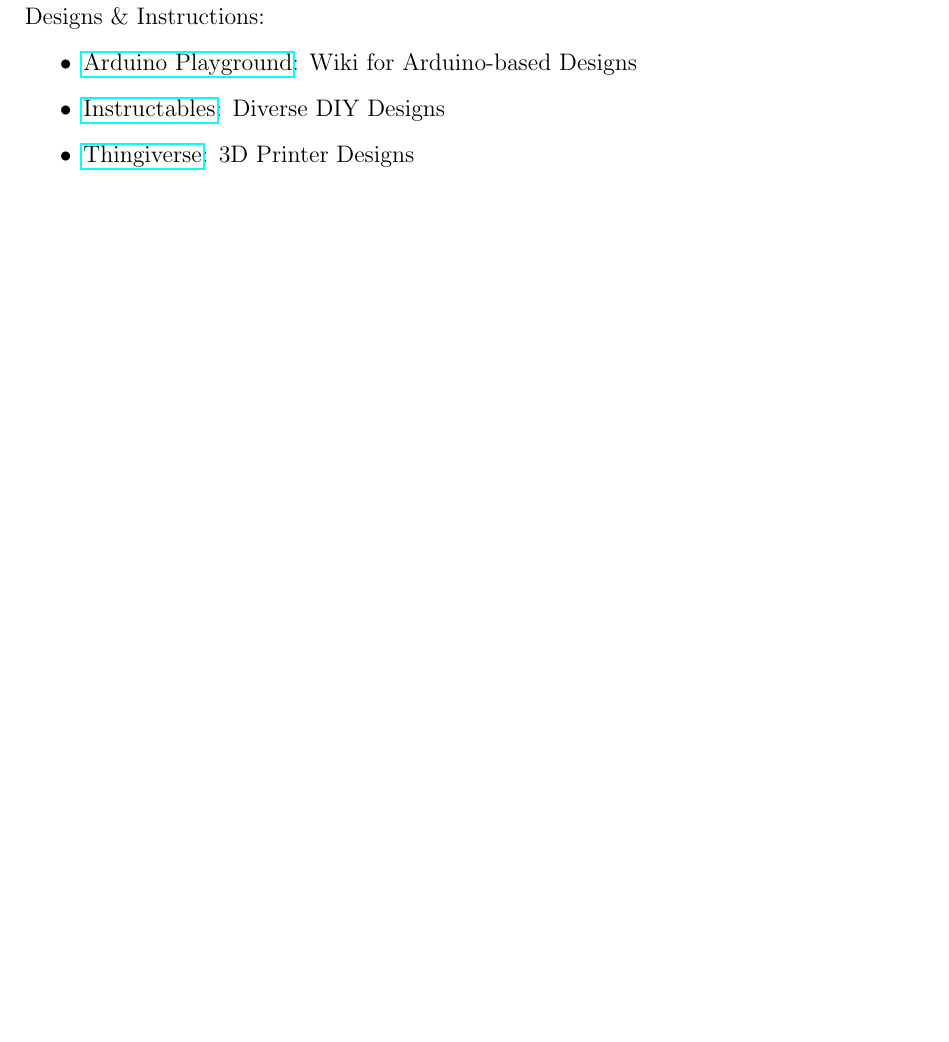
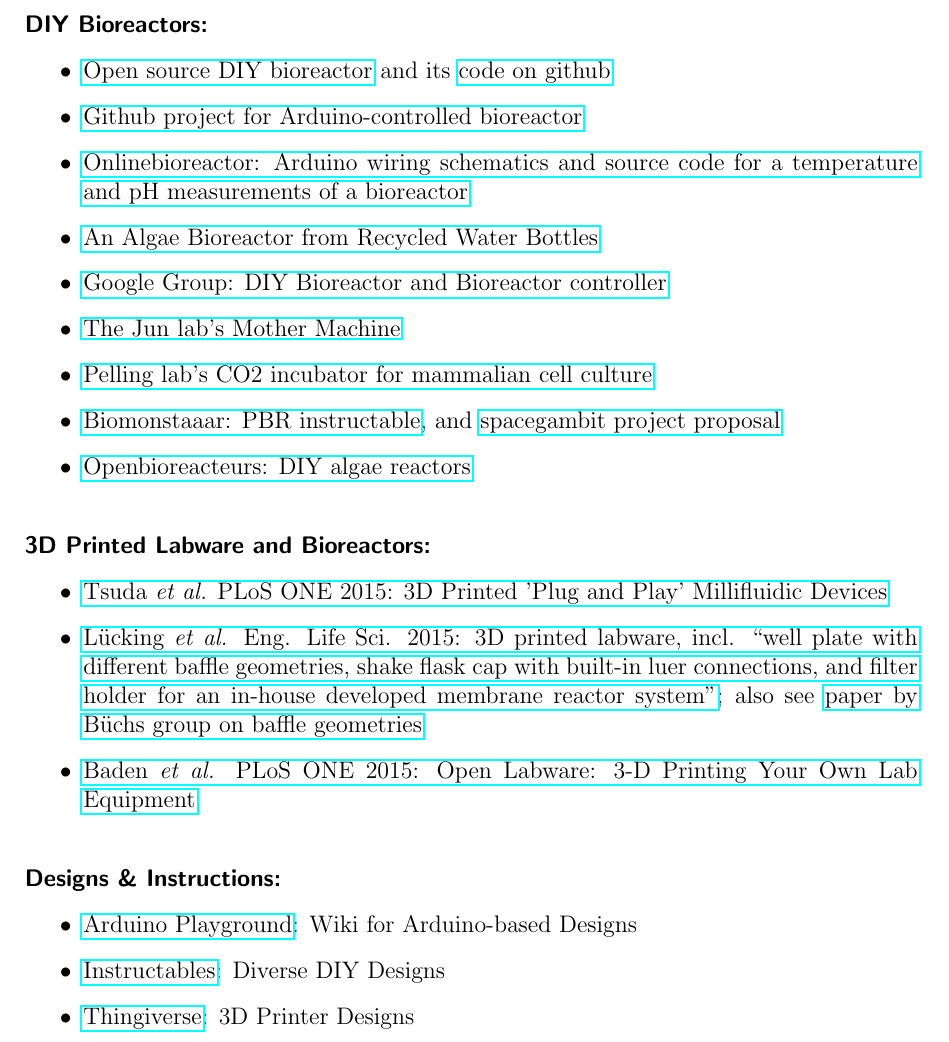
Before and after one commit to raim/PBR, a LaTeX document (program.tex): part of page 3 of 14 before the commit and part of page 3 of 15 after it, cut at the place of the change, the shorter picture padded with empty space. Compiled offline with pdfLaTeX.

Commit message:
added more diy and 3d printer links

```diff
--- a/program.tex
+++ b/program.tex
@@ -86,5 +87,24 @@
 
-Designs \& Instructions:
+\paragraph{DIY Bioreactors:}
+\begin{itemize}
+\item \href{http://www.yo-que.ch/nmrlab/mediawiki-1.15.1/index.php/Bioreactor}{Open source DIY bioreactor} and its \href{https://github.com/bioreactor}{code on github}
+\item \href{https://github.com/Bioreactor/Code-Bioreactor}{Github project for Arduino-controlled bioreactor}
+\item \href{http://onlinebioreactor.org/}{Onlinebioreactor: Arduino wiring schematics and source code for a temperature and pH measurements of a bioreactor}
+\item \href{http://www.instructables.com/id/An-Algae-Bioreactor-from-Recycled-Water-Bottles/}{An Algae Bioreactor from Recycled Water Bottles}
+\item \href{https://groups.google.com/forum/#!msg/diybio/j1oucFRuPUk/zz1Y_gE0PJkJ}{Google Group: DIY Bioreactor and Bioreactor controller}
+\item \href{http://jun.ucsd.edu/mother_machine.php}{The Jun lab's Mother Machine}
+\item \href{http://www.pellinglab.net/diy/diyco2incubator/}{Pelling lab's CO2 incubator for mammalian cell culture}
+\item \href{http://www.instructables.com/id/Biomonstaaar/}{Biomonstaaar: PBR instructable}, and \href{http://www.spacegambit.org/files/project_proposals/BioMONSTAAAR.pdf}{spacegambit project proposal}
+\item \href{http://www.openbioreacteurs.org/wiki/introduction/}{Openbioreacteurs: DIY algae reactors}
+\end{itemize}
+\paragraph{3D Printed Labware and Bioreactors:}
+\begin{itemize}
+\item \href{http://www.ncbi.nlm.nih.gov/pmc/articles/PMC4641590/}{Tsuda \textit{et al.} PLoS ONE 2015: 3D Printed 'Plug and Play' Millifluidic Devices}
+\item \href{http://onlinelibrary.wiley.com/doi/10.1002/elsc.201400093/abstract}{L\"ucking \textit{et al.} Eng. Life Sci. 2015: 3D printed labware, incl. ``well plate with different baffle geometries, shake flask cap with built-in luer connections, and filter holder for an in-house developed membrane reactor system''}; also see \href{http://jbioleng.biomedcentral.com/articles/10.1186/1754-1611-8-18}{paper by B\"uchs group on baffle geometries}
+\item \href{http://journals.plos.org/plosbiology/article?id=10.1371/journal.pbio.1002086}{Baden \textit{et al.} PLoS ONE 2015: Open Labware: 3-D Printing Your Own Lab Equipment}
+\end{itemize}
+
+\paragraph{Designs \& Instructions:}
 \begin{itemize}
 \item \href{http://playground.arduino.cc/}{Arduino Playground}: Wiki for Arduino-based Designs
 \item \href{http://www.instructables.com/}{Instructables}: Diverse DIY Designs
```
Also changed, not shown: program.pdf, program.tex (6 more changed lines).
